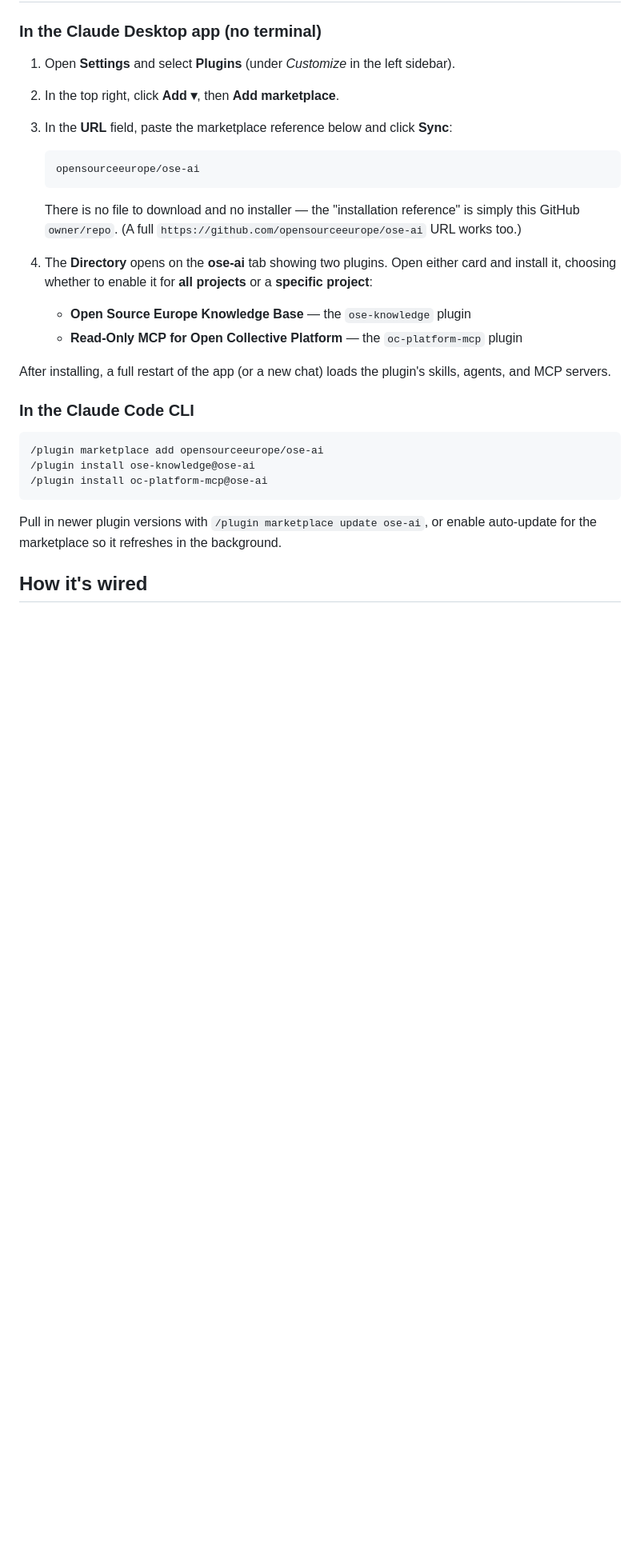
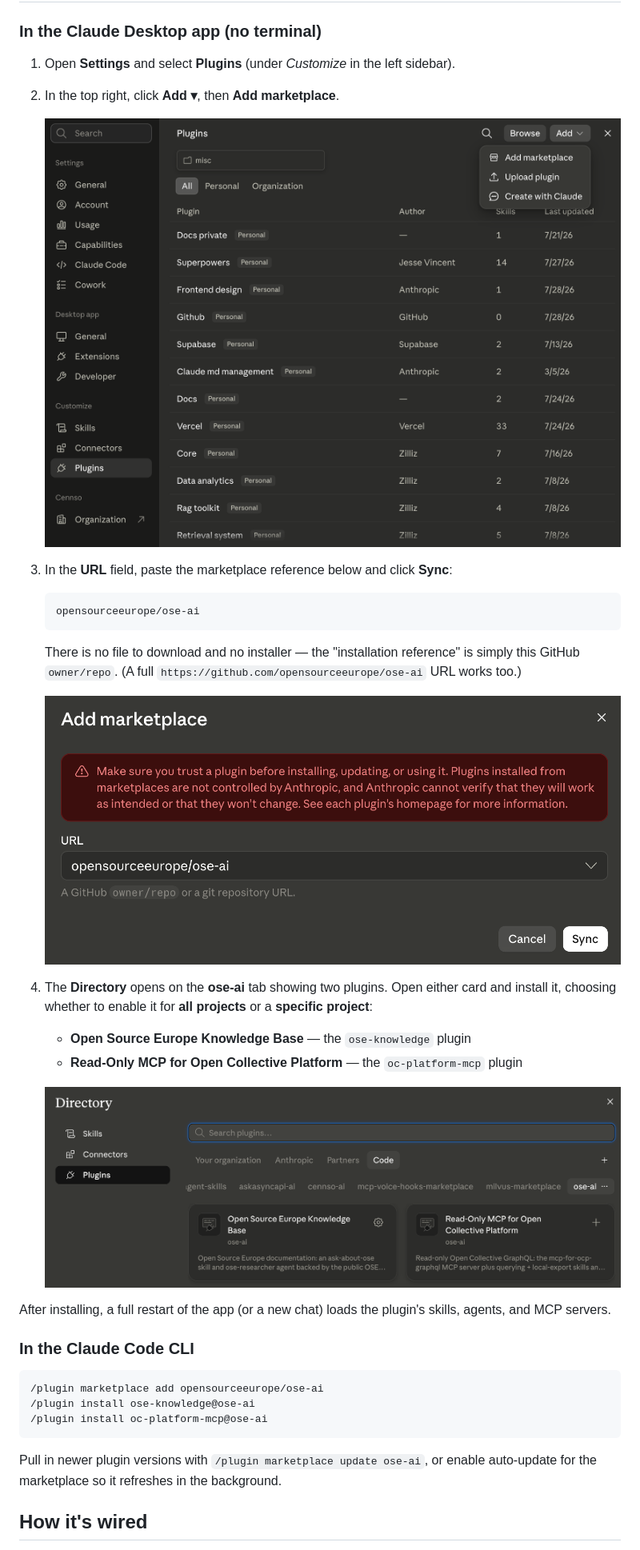
Before and after one commit to opensourceeurope/ose-ai, a Markdown page: README.md, the part around the change. Shown at 80% size. GitHub-like rendering; pictures changed too: assets/desktop-1-add-marketplace.png (added), assets/desktop-2-marketplace-url.png (added), assets/desktop-3-install-plugins.png (added); blank space fills up the shorter version.

Commit message:
docs: add Claude Desktop install screenshots

````diff
--- a/README.md
+++ b/README.md
@@ -15,6 +15,9 @@ The [Open Source Europe](https://github.com/opensourceeurope) Claude Code plugin
 
 1. Open **Settings** and select **Plugins** (under *Customize* in the left sidebar).
 2. In the top right, click **Add ▾**, then **Add marketplace**.
+
+   ![Plugins settings with the Add menu open, showing the Add marketplace option](assets/desktop-1-add-marketplace.png)
+
 3. In the **URL** field, paste the marketplace reference below and click **Sync**:
 
    ```
@@ -22,9 +25,14 @@ The [Open Source Europe](https://github.com/opensourceeurope) Claude Code plugin
    ```
 
    There is no file to download and no installer — the "installation reference" is simply this GitHub `owner/repo`. (A full `https://github.com/opensourceeurope/ose-ai` URL works too.)
+
+   ![Add marketplace dialog with opensourceeurope/ose-ai in the URL field and the Sync button](assets/desktop-2-marketplace-url.png)
+
 4. The **Directory** opens on the **ose-ai** tab showing two plugins. Open either card and install it, choosing whether to enable it for **all projects** or a **specific project**:
    - **Open Source Europe Knowledge Base** — the `ose-knowledge` plugin
    - **Read-Only MCP for Open Collective Platform** — the `oc-platform-mcp` plugin
+
+   ![Directory on the ose-ai tab showing the two installable plugins](assets/desktop-3-install-plugins.png)
 
 After installing, a full restart of the app (or a new chat) loads the plugin's skills, agents, and MCP servers.
 
````
